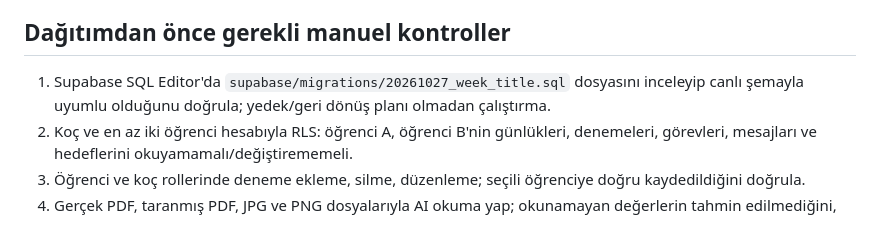
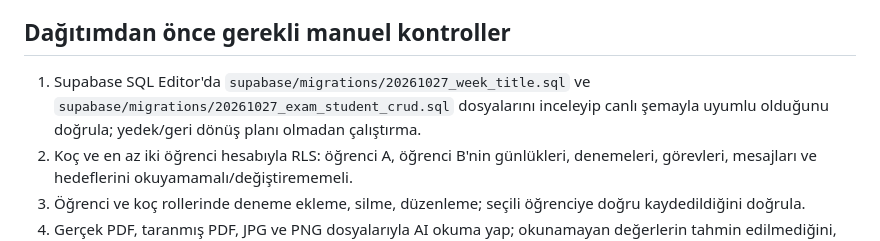
Before and after one commit to hasankarakis-png/karakistakip, a Markdown page: docs/REPAIR-ROADMAP.md, the part around the change. Drawn GitHub-style.

Commit message:
docs: document exam CRUD policy fix and migration

```diff
--- a/docs/REPAIR-ROADMAP.md
+++ b/docs/REPAIR-ROADMAP.md
@@ -14,7 +14,7 @@ Bu dosya, kaynak kodunda yapılan inceleme ile canlı ortamda doğrulanması ger
 
 ## Dağıtımdan önce gerekli manuel kontroller
 
-1. Supabase SQL Editor'da `supabase/migrations/20261027_week_title.sql` dosyasını inceleyip canlı şemayla uyumlu olduğunu doğrula; yedek/geri dönüş planı olmadan çalıştırma.
+1. Supabase SQL Editor'da `supabase/migrations/20261027_week_title.sql` ve `supabase/migrations/20261027_exam_student_crud.sql` dosyalarını inceleyip canlı şemayla uyumlu olduğunu doğrula; yedek/geri dönüş planı olmadan çalıştırma.
 2. Koç ve en az iki öğrenci hesabıyla RLS: öğrenci A, öğrenci B'nin günlükleri, denemeleri, görevleri, mesajları ve hedeflerini okuyamamalı/değiştirememeli.
 3. Öğrenci ve koç rollerinde deneme ekleme, silme, düzenleme; seçili öğrenciye doğru kaydedildiğini doğrula.
 4. Gerçek PDF, taranmış PDF, JPG ve PNG dosyalarıyla AI okuma yap; okunamayan değerlerin tahmin edilmediğini, netlerin doğru hesaplandığını ve kota hatasında kullanıcıya anlaşılır mesaj verildiğini doğrula.
```
